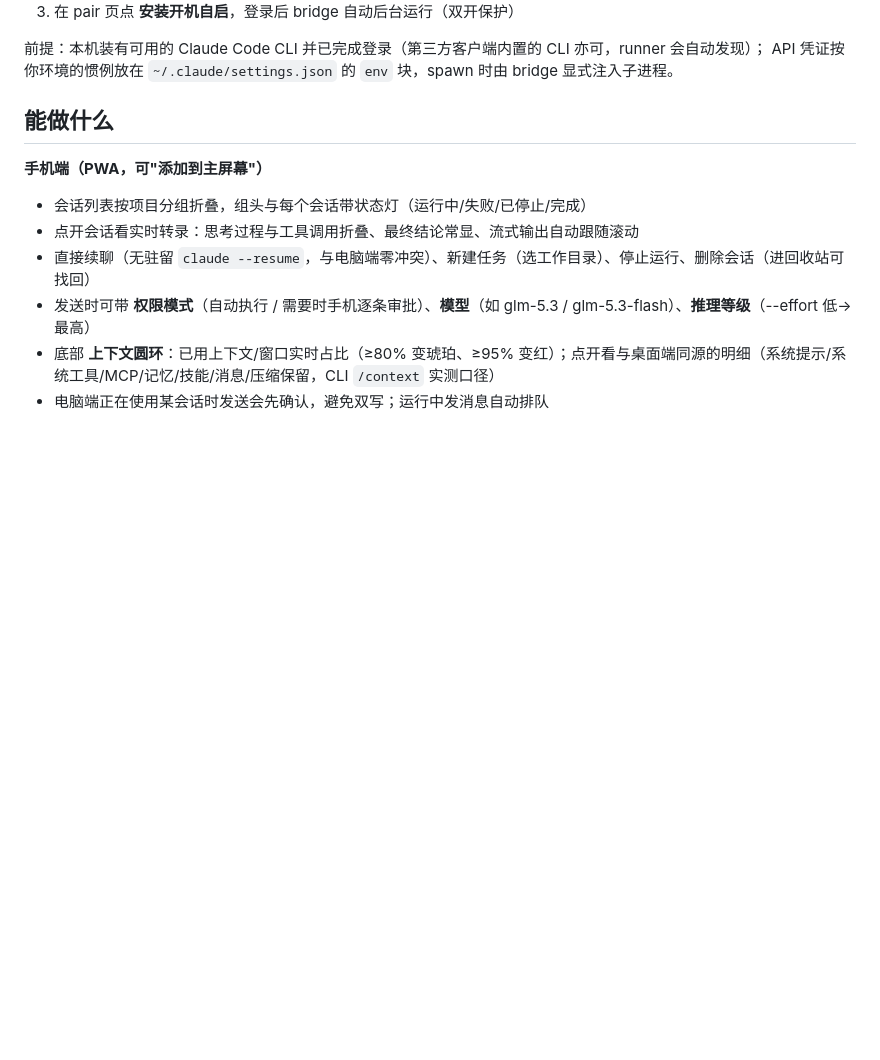
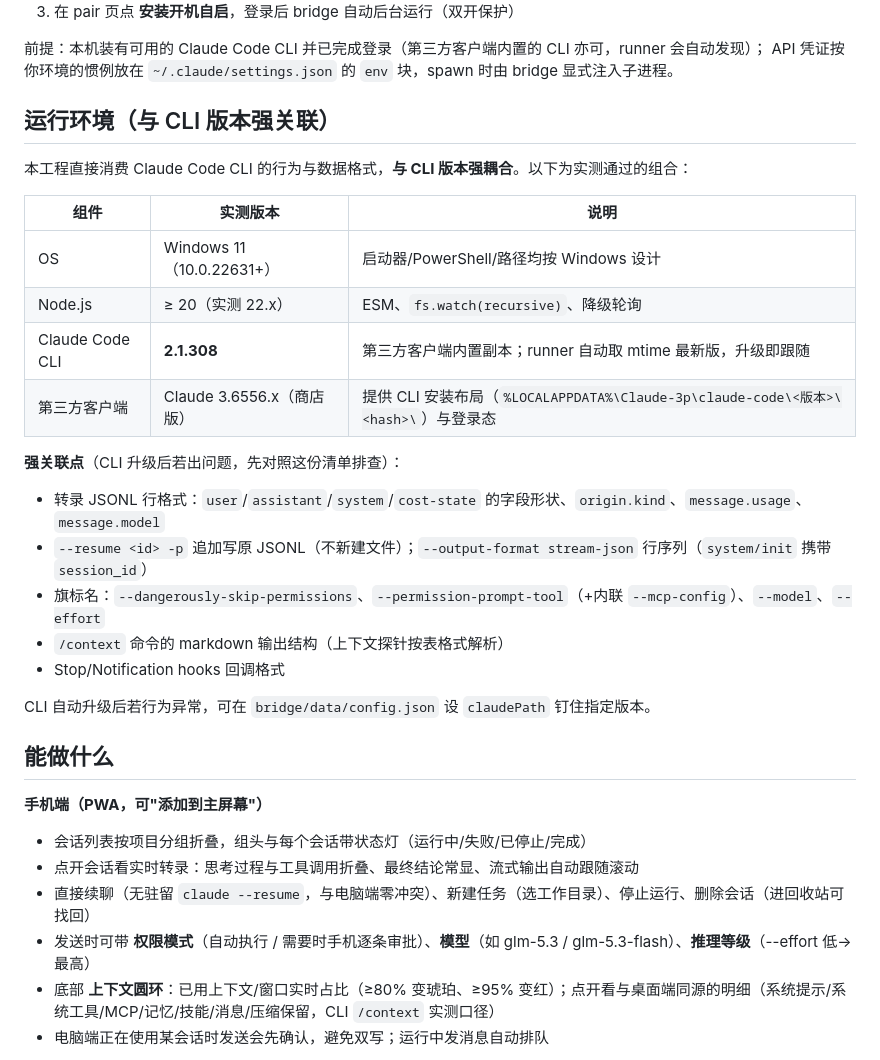
Before and after one commit to SpinCheng/Claude-Web-X, a Markdown page: README.md, the part around the change. Rendered like a GitHub page; blank space fills up the shorter version.

Commit message:
docs(readme): runtime environment matrix - CLI version coupling
The project consumes CLI behaviors directly (JSONL schema, resume -p
semantics, stream-json line order, flag names, /context markdown, hooks
payloads). Document the tested stack (CLI 2.1.308 via 3rd-party client,
Node 22, Win11) and the coupling checklist for diagnosing breakage after
CLI auto-upgrades; claudePath config pins a known-good version.

```diff
--- a/README.md
+++ b/README.md
@@ -26,6 +26,27 @@ npm start          # node bridge/index.js，端口 3742
 
 前提：本机装有可用的 Claude Code CLI 并已完成登录（第三方客户端内置的 CLI 亦可，runner 会自动发现）；
 API 凭证按你环境的惯例放在 `~/.claude/settings.json` 的 `env` 块，spawn 时由 bridge 显式注入子进程。
+
+## 运行环境（与 CLI 版本强关联）
+
+本工程直接消费 Claude Code CLI 的行为与数据格式，**与 CLI 版本强耦合**。以下为实测通过的组合：
+
+| 组件 | 实测版本 | 说明 |
+|---|---|---|
+| OS | Windows 11（10.0.22631+） | 启动器/PowerShell/路径均按 Windows 设计 |
+| Node.js | ≥ 20（实测 22.x） | ESM、`fs.watch(recursive)`、降级轮询 |
+| Claude Code CLI | **2.1.308** | 第三方客户端内置副本；runner 自动取 mtime 最新版，升级即跟随 |
+| 第三方客户端 | Claude 3.6556.x（商店版） | 提供 CLI 安装布局（`%LOCALAPPDATA%\Claude-3p\claude-code\<版本>\<hash>\`）与登录态 |
+
+**强关联点**（CLI 升级后若出问题，先对照这份清单排查）：
+
+- 转录 JSONL 行格式：`user`/`assistant`/`system`/`cost-state` 的字段形状、`origin.kind`、`message.usage`、`message.model`
+- `--resume <id> -p` 追加写原 JSONL（不新建文件）；`--output-format stream-json` 行序列（`system/init` 携带 `session_id`）
+- 旗标名：`--dangerously-skip-permissions`、`--permission-prompt-tool`（+内联 `--mcp-config`）、`--model`、`--effort`
+- `/context` 命令的 markdown 输出结构（上下文探针按表格式解析）
+- Stop/Notification hooks 回调格式
+
+CLI 自动升级后若行为异常，可在 `bridge/data/config.json` 设 `claudePath` 钉住指定版本。
 
 ## 能做什么
 
```
